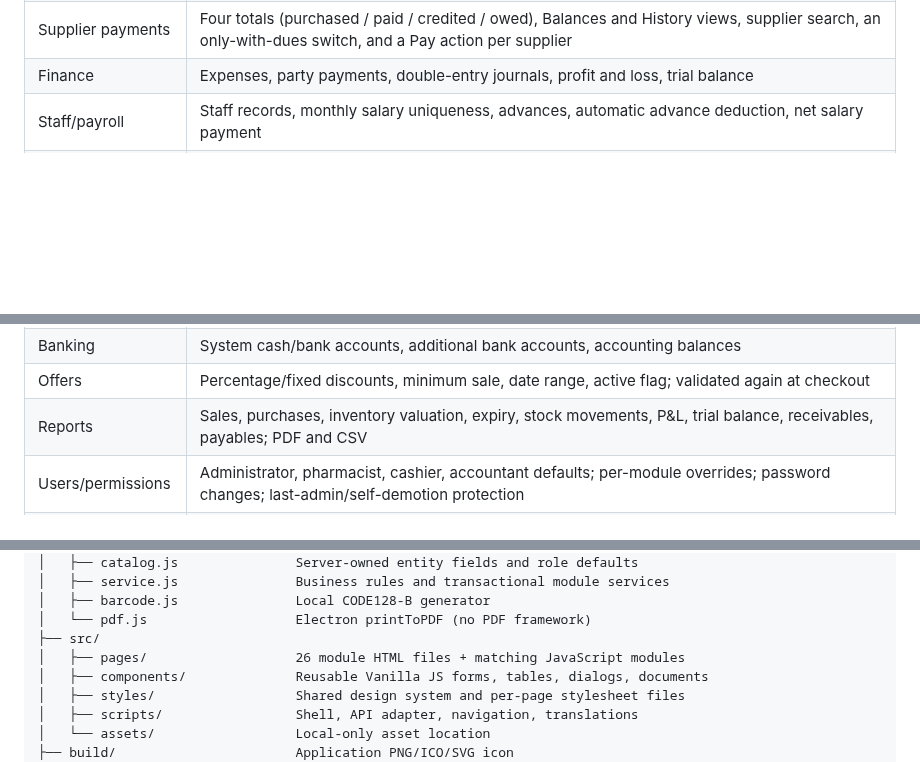
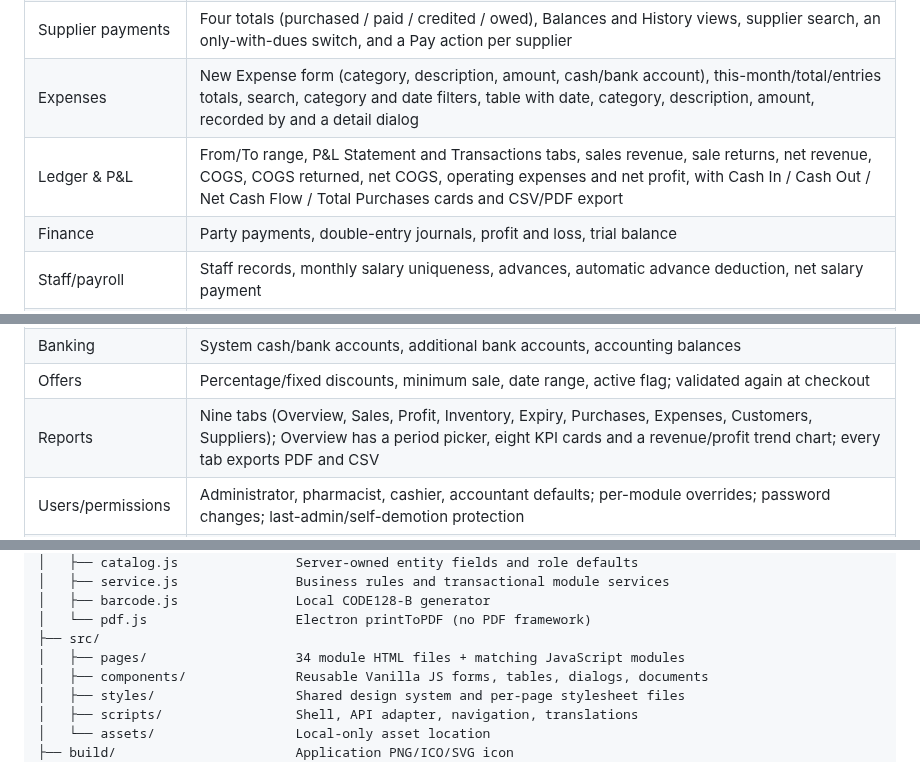
Before and after one commit to husoftdeveloper-del/Pharmacy_management-, a Markdown page: README.md, 3 parts joined by grey strips. GitHub-like rendering; blank space fills up the shorter version.

Commit message:
Document the finance section and build 45 release
Co-authored-by: arena-agent <297053741+arena-agent@users.noreply.github.com>

```diff
--- a/README.md
+++ b/README.md
@@ -92,7 +92,9 @@ The GitHub workflow `.github/workflows/windows.yml` runs the checks, database te
 | Purchases | Supplier invoices, multi-item receiving, batch/expiry/cost/location, discounts, cash/bank/credit payment, purchase returns |
 | Suppliers | Supplier name, contact person, phone, purchase count, total spent, last purchase date, status, with edit and payment actions |
 | Supplier payments | Four totals (purchased / paid / credited / owed), Balances and History views, supplier search, an only-with-dues switch, and a Pay action per supplier |
-| Finance | Expenses, party payments, double-entry journals, profit and loss, trial balance |
+| Expenses | New Expense form (category, description, amount, cash/bank account), this-month/total/entries totals, search, category and date filters, table with date, category, description, amount, recorded by and a detail dialog |
+| Ledger & P&L | From/To range, P&L Statement and Transactions tabs, sales revenue, sale returns, net revenue, COGS, COGS returned, net COGS, operating expenses and net profit, with Cash In / Cash Out / Net Cash Flow / Total Purchases cards and CSV/PDF export |
+| Finance | Party payments, double-entry journals, profit and loss, trial balance |
 | Staff/payroll | Staff records, monthly salary uniqueness, advances, automatic advance deduction, net salary payment |
 | Cash register | One shared open register, opening float, cash in/out, expected cash from ledger, counted close and over/short entry |
 | Prescriptions | Patient/doctor/date/notes, PNG/JPEG/PDF attachment up to 5 MB, pending/dispensed/cancelled states, sale linkage |
@@ -100,7 +102,7 @@ The GitHub workflow `.github/workflows/windows.yml` runs the checks, database te
 | Stock operations | Location transfers, signed stock adjustments, physical count sheets, count completion with stock/audit updates |
 | Banking | System cash/bank accounts, additional bank accounts, accounting balances |
 | Offers | Percentage/fixed discounts, minimum sale, date range, active flag; validated again at checkout |
-| Reports | Sales, purchases, inventory valuation, expiry, stock movements, P&L, trial balance, receivables, payables; PDF and CSV |
+| Reports | Nine tabs (Overview, Sales, Profit, Inventory, Expiry, Purchases, Expenses, Customers, Suppliers); Overview has a period picker, eight KPI cards and a revenue/profit trend chart; every tab exports PDF and CSV |
 | Users/permissions | Administrator, pharmacist, cashier, accountant defaults; per-module overrides; password changes; last-admin/self-demotion protection |
 | Audit | Append-only application audit records, including logins, changes, transactions, exports and backups |
 | Settings | Pharmacy details, currency, tax, expiry warning, receipt footer, English/Pashto/Dari, light/dark themes |
@@ -137,7 +139,7 @@ Screens are served by the main process from `src/` with `cache-control: no-store
 │   ├── barcode.js               Local CODE128-B generator
 │   └── pdf.js                   Electron printToPDF (no PDF framework)
 ├── src/
-│   ├── pages/                   26 module HTML files + matching JavaScript modules
+│   ├── pages/                   34 module HTML files + matching JavaScript modules
 │   ├── components/              Reusable Vanilla JS forms, tables, dialogs, documents
 │   ├── styles/                  Shared design system and per-page stylesheet files
 │   ├── scripts/                 Shell, API adapter, navigation, translations
```
Also changed, not shown: DELIVERY.md (+26 -13 lines).
